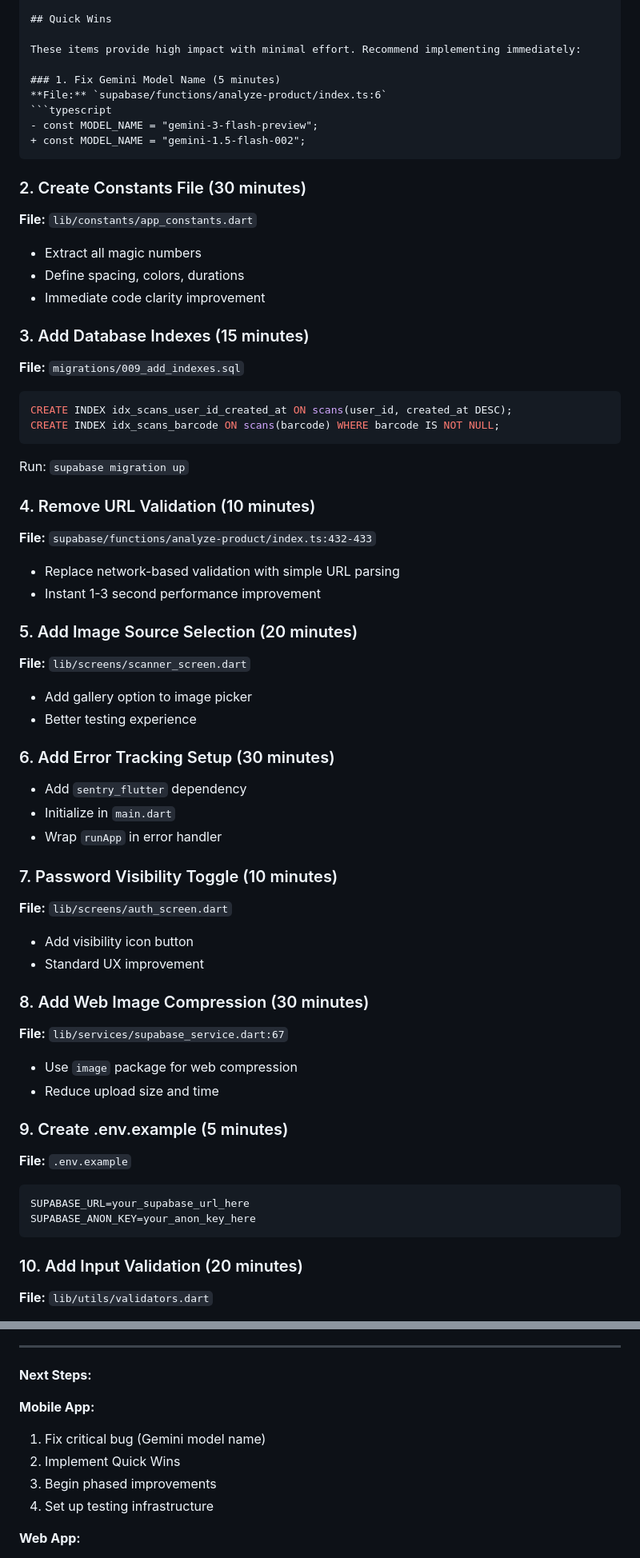
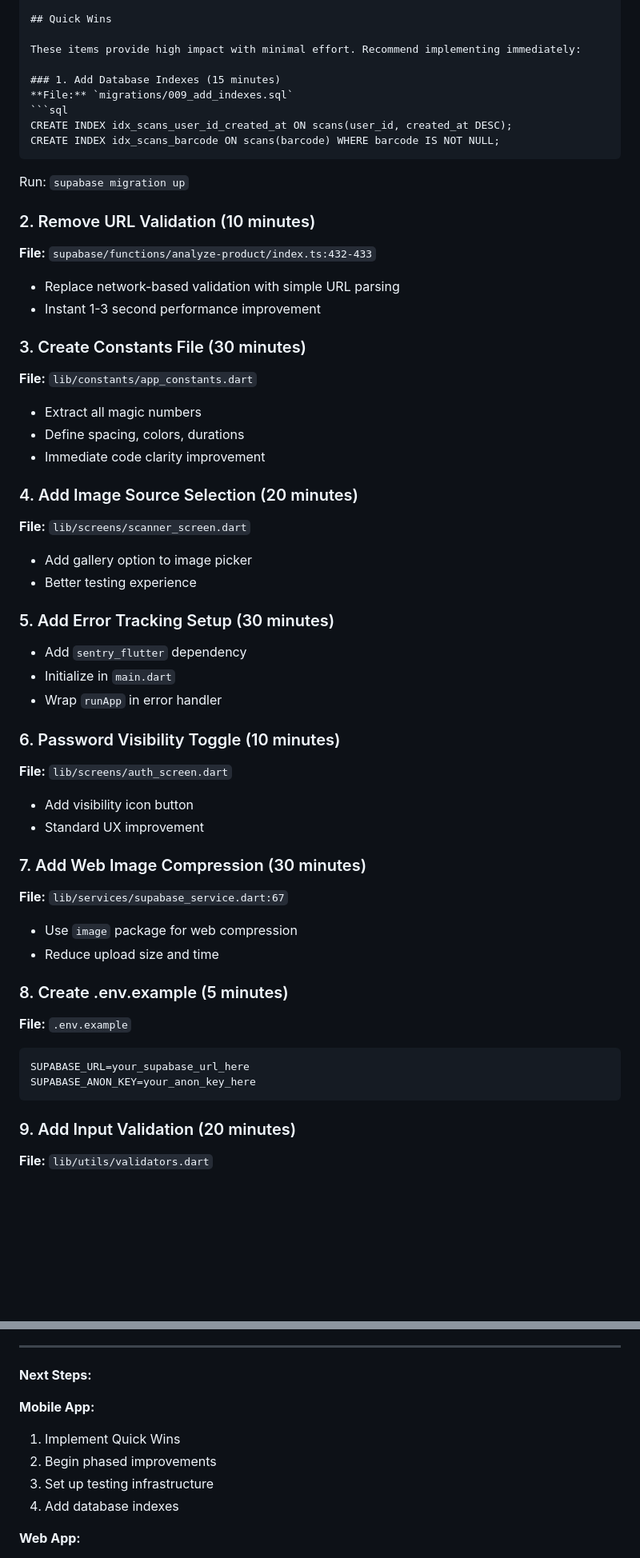
Before and after one commit to coachAI-CEO/ResellerCopilot, a Markdown page: docs/IMPROVEMENT_RECOMMENDATIONS.md, 2 parts joined by grey strips. Shown at 80% size. Rendered like a GitHub page; blank space fills up the shorter version.

````diff
--- a/docs/IMPROVEMENT_RECOMMENDATIONS.md
+++ b/docs/IMPROVEMENT_RECOMMENDATIONS.md
@@ -2631,60 +2633,53 @@ Authorization: Bearer <token>
 
 These items provide high impact with minimal effort. Recommend implementing immediately:
 
-### 1. Fix Gemini Model Name (5 minutes)
-**File:** `supabase/functions/analyze-product/index.ts:6`
-```typescript
-- const MODEL_NAME = "gemini-3-flash-preview";
-+ const MODEL_NAME = "gemini-1.5-flash-002";
-```
-
-### 2. Create Constants File (30 minutes)
+### 1. Add Database Indexes (15 minutes)
+**File:** `migrations/009_add_indexes.sql`
+```sql
+CREATE INDEX idx_scans_user_id_created_at ON scans(user_id, created_at DESC);
+CREATE INDEX idx_scans_barcode ON scans(barcode) WHERE barcode IS NOT NULL;
+```
+Run: `supabase migration up`
+
+### 2. Remove URL Validation (10 minutes)
+**File:** `supabase/functions/analyze-product/index.ts:432-433`
+- Replace network-based validation with simple URL parsing
+- Instant 1-3 second performance improvement
+
+### 3. Create Constants File (30 minutes)
 **File:** `lib/constants/app_constants.dart`
 - Extract all magic numbers
 - Define spacing, colors, durations
 - Immediate code clarity improvement
 
-### 3. Add Database Indexes (15 minutes)
-**File:** `migrations/009_add_indexes.sql`
-```sql
-CREATE INDEX idx_scans_user_id_created_at ON scans(user_id, created_at DESC);
-CREATE INDEX idx_scans_barcode ON scans(barcode) WHERE barcode IS NOT NULL;
-```
-Run: `supabase migration up`
-
-### 4. Remove URL Validation (10 minutes)
-**File:** `supabase/functions/analyze-product/index.ts:432-433`
-- Replace network-based validation with simple URL parsing
-- Instant 1-3 second performance improvement
-
-### 5. Add Image Source Selection (20 minutes)
+### 4. Add Image Source Selection (20 minutes)
 **File:** `lib/screens/scanner_screen.dart`
 - Add gallery option to image picker
 - Better testing experience
 
-### 6. Add Error Tracking Setup (30 minutes)
+### 5. Add Error Tracking Setup (30 minutes)
 - Add `sentry_flutter` dependency
 - Initialize in `main.dart`
 - Wrap `runApp` in error handler
 
-### 7. Password Visibility Toggle (10 minutes)
+### 6. Password Visibility Toggle (10 minutes)
 **File:** `lib/screens/auth_screen.dart`
 - Add visibility icon button
 - Standard UX improvement
 
-### 8. Add Web Image Compression (30 minutes)
+### 7. Add Web Image Compression (30 minutes)
 **File:** `lib/services/supabase_service.dart:67`
 - Use `image` package for web compression
 - Reduce upload size and time
 
-### 9. Create .env.example (5 minutes)
+### 8. Create .env.example (5 minutes)
 **File:** `.env.example`
 ```
 SUPABASE_URL=your_supabase_url_here
 SUPABASE_ANON_KEY=your_anon_key_here
 ```
 
-### 10. Add Input Validation (20 minutes)
+### 9. Add Input Validation (20 minutes)
 **File:** `lib/utils/validators.dart`
 - Price validation with max limits
 - Barcode format validation
@@ -4262,10 +4257,10 @@ The proposed web application complements the mobile app by providing:
 **Next Steps:**
 
 **Mobile App:**
-1. Fix critical bug (Gemini model name)
-2. Implement Quick Wins
-3. Begin phased improvements
-4. Set up testing infrastructure
+1. Implement Quick Wins
+2. Begin phased improvements
+3. Set up testing infrastructure
+4. Add database indexes
 
 **Web App:**
 1. Review web architecture proposal
````
Also changed, not shown: other parts of docs/IMPROVEMENT_RECOMMENDATIONS.md (+19 -17 lines).
